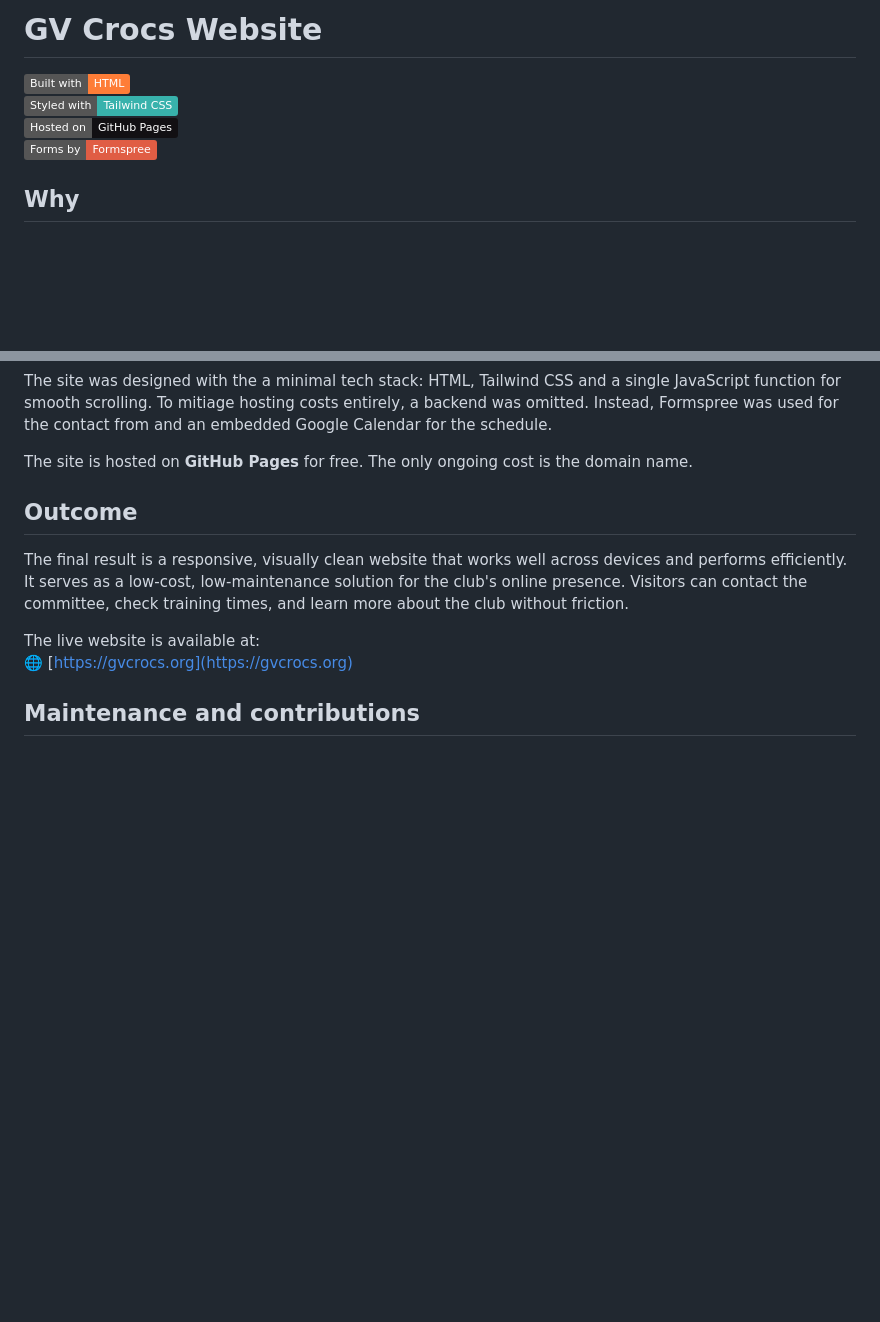
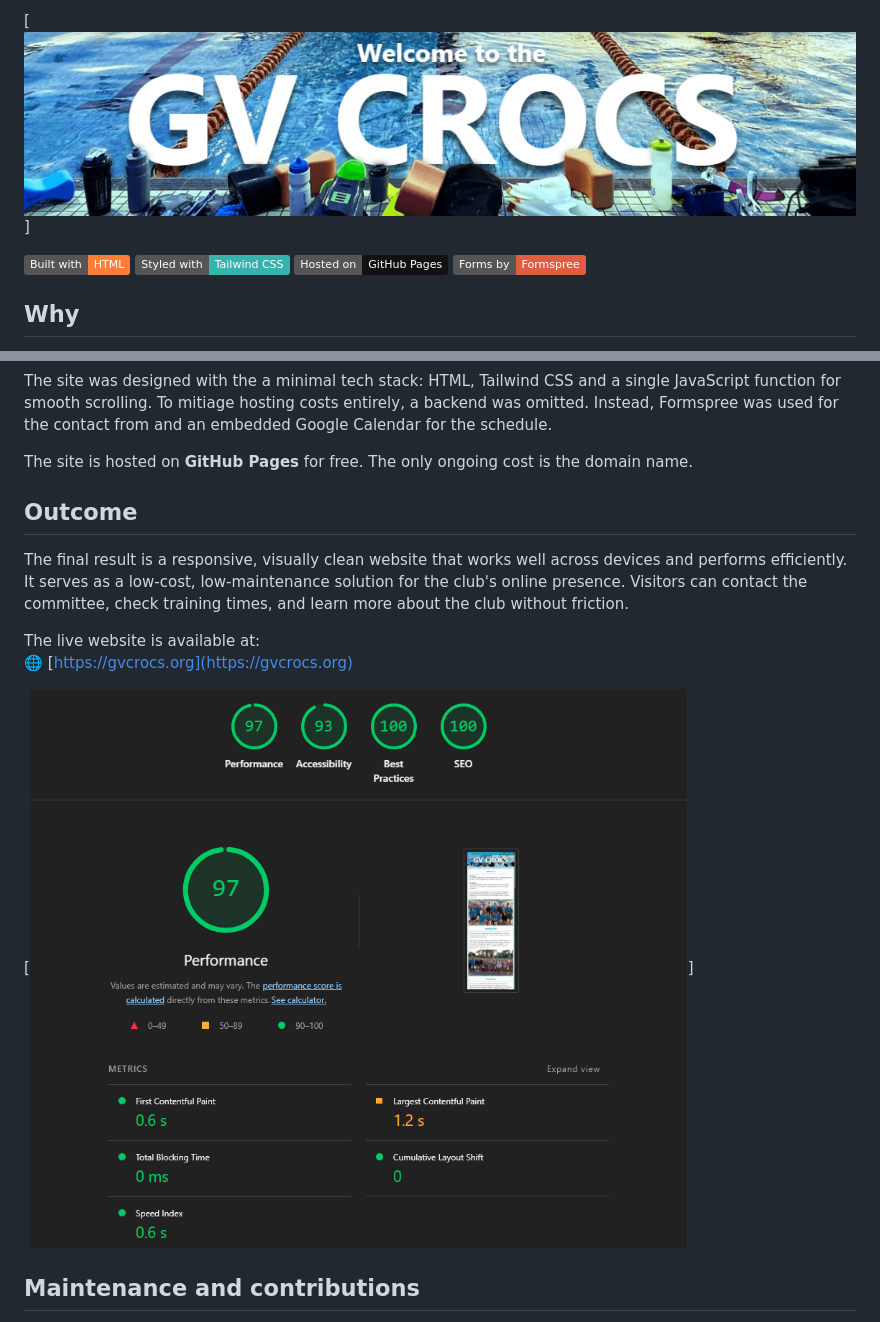
Before and after one commit to SamTheSomebody/gv-crocs, a Markdown page: README.md, 2 parts joined by grey strips. GitHub-like rendering; pictures changed too: screenshots/header.png (added), screenshots/lighthouse.png (added); badges without logos; blank space fills up the shorter version.

Commit message:
Updated readme with screenshots

```diff
--- a/README.md
+++ b/README.md
@@ -1,9 +1,6 @@
-# GV Crocs Website
+[![GV Crocs Website](screenshots/header.png)]
 
-[![Built with HTML](https://img.shields.io/badge/Built%20with-HTML-orange?logo=html5&logoColor=white)](https://developer.mozilla.org/en-US/docs/Web/HTML)
-[![Tailwind CSS](https://img.shields.io/badge/Styled%20with-Tailwind%20CSS-38B2AC?logo=tailwindcss&logoColor=white)](https://tailwindcss.com)
-[![Hosted on GitHub Pages](https://img.shields.io/badge/Hosted%20on-GitHub%20Pages-121013?logo=github)](https://pages.github.com)
-[![Formspree](https://img.shields.io/badge/Forms%20by-Formspree-red)](https://formspree.io)
+[![Built with HTML](https://img.shields.io/badge/Built%20with-HTML-orange?logo=html5&logoColor=white)](https://developer.mozilla.org/en-US/docs/Web/HTML) [![Tailwind CSS](https://img.shields.io/badge/Styled%20with-Tailwind%20CSS-38B2AC?logo=tailwindcss&logoColor=white)](https://tailwindcss.com) [![Hosted on GitHub Pages](https://img.shields.io/badge/Hosted%20on-GitHub%20Pages-121013?logo=github)](https://pages.github.com) [![Formspree](https://img.shields.io/badge/Forms%20by-Formspree-red)](https://formspree.io)
 
 ## Why
 
@@ -23,5 +22,7 @@ The final result is a responsive, visually clean website that works well across
 The live website is available at:
 🌐 [https://gvcrocs.org](https://gvcrocs.org)
 
+[![Lighthouse Results](screenshots/lighthouse.png)]
+
 ## Maintenance and contributions
 
```
Also changed, not shown: other parts of README.md (+3 -1 lines), 2 other files.
